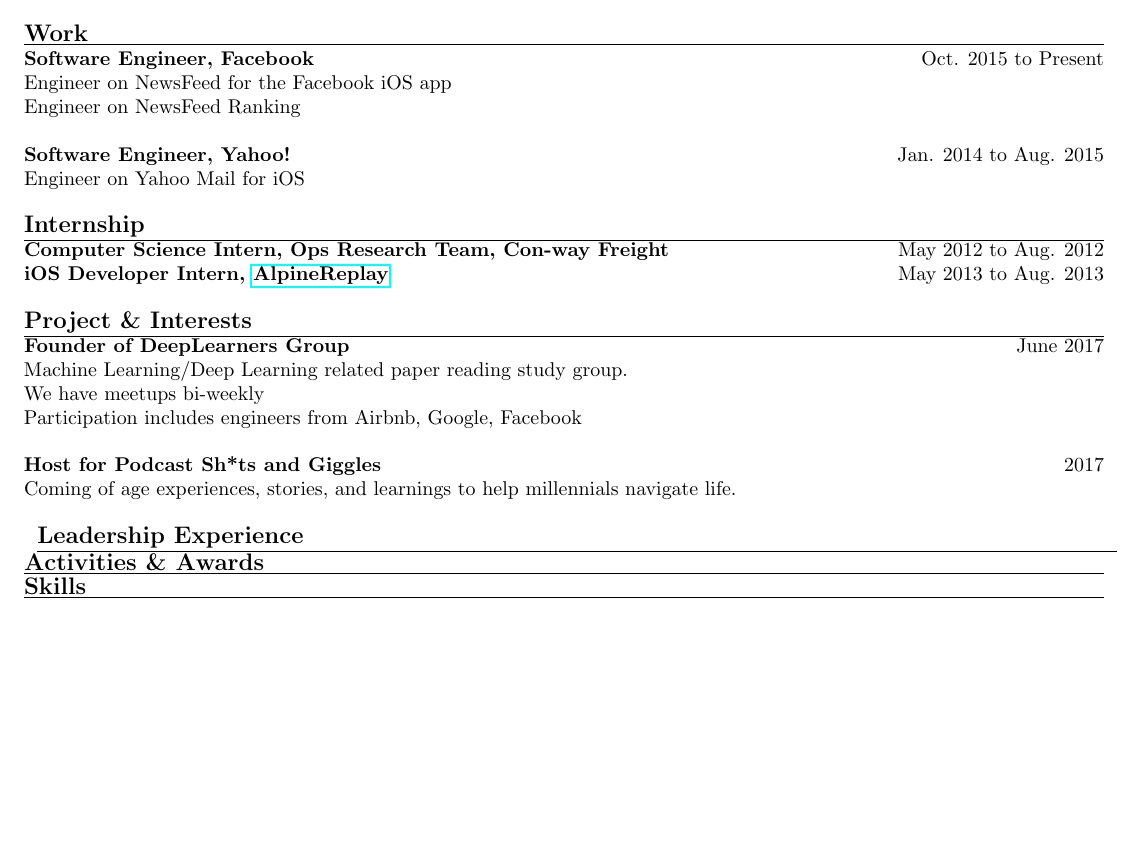
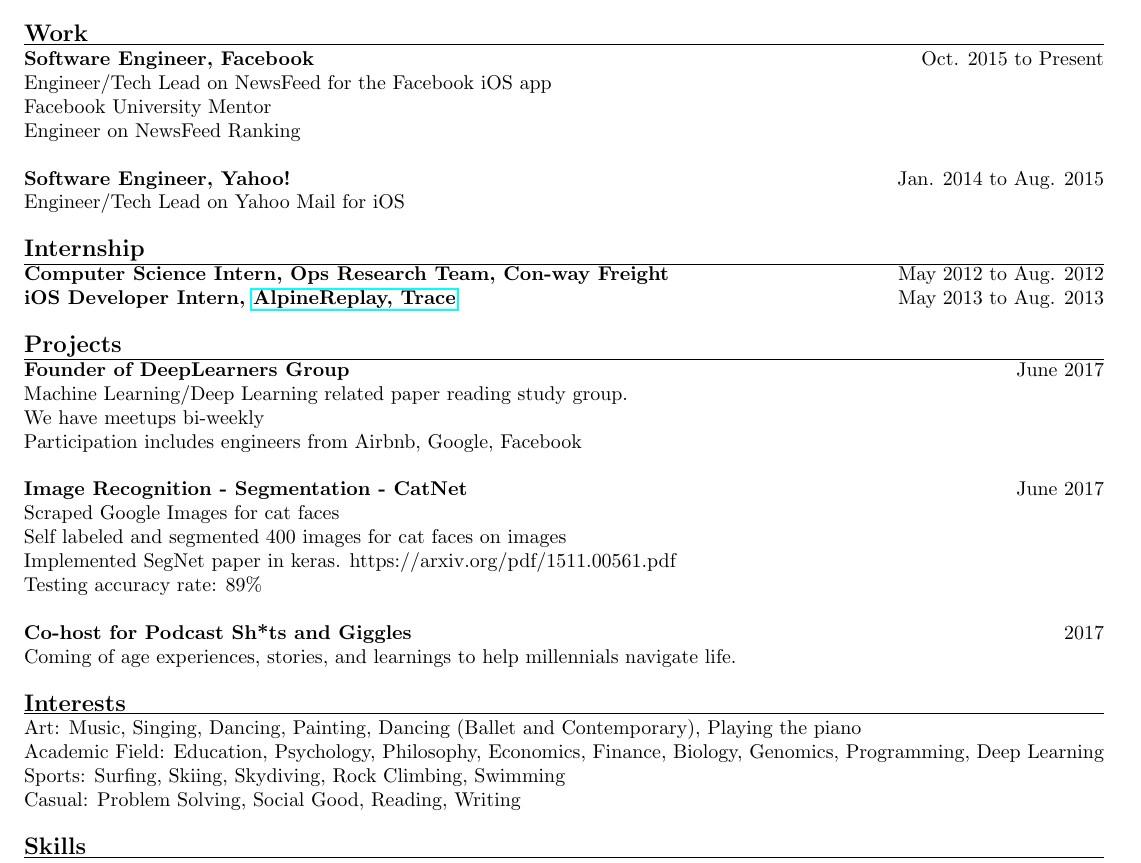
Before and after one commit to hackgoofer/Maximus, a LaTeX CV (resume.tex): part of the page, cut so that both start at the same text, the shorter picture padded with empty space. Compiled offline with pdfLaTeX.

Commit message:
for education purposes

```diff
--- a/resume.tex
+++ b/resume.tex
@@ -31,30 +31,37 @@
 
     \titleline{\textbf{\large{Work}}}
         	\noindent\textbf{Software Engineer, Facebook} \hfill Oct. 2015 to Present \\
-	Engineer on NewsFeed for the Facebook iOS app \\
+	Engineer/Tech Lead on NewsFeed for the Facebook iOS app \\
+	Facebook University Mentor \\
 	Engineer on NewsFeed Ranking \\
 
     	\noindent\textbf{Software Engineer, Yahoo!} \hfill Jan. 2014 to Aug. 2015 \\
-        Engineer on Yahoo Mail for iOS \\
+        Engineer/Tech Lead on Yahoo Mail for iOS \\
 
     \titleline{\textbf{\large{Internship}}}
         \noindent\textbf{Computer Science Intern, Ops Research Team, Con-way Freight} \hfill May 2012 to Aug. 2012 \\
-	\noindent\textbf{iOS Developer Intern, \href{https://alpinereplay.com}{AlpineReplay}} \hfill May 2013 to Aug. 2013 \\
+	\noindent\textbf{iOS Developer Intern, \href{https://alpinereplay.com}{AlpineReplay, Trace}} \hfill May 2013 to Aug. 2013 \\
 
-    \titleline{\textbf{\large{Project \& Interests}}}
+    \titleline{\textbf{\large{Projects}}}
       \noindent\textbf{Founder of DeepLearners Group} \hfill June 2017 \\
       Machine Learning/Deep Learning related paper reading study group. \\
       We have meetups bi-weekly \\
       Participation includes engineers from Airbnb, Google, Facebook \\
 
-      \noindent\textbf{Host for Podcast Sh*ts and Giggles} \hfill 2017 \\
+      \noindent\textbf{Image Recognition - Segmentation - CatNet} \hfill June 2017 \\
+      Scraped Google Images for cat faces \\
+      Self labeled and segmented 400 images for cat faces on images \\
+      Implemented SegNet paper in keras. {https://arxiv.org/pdf/1511.00561.pdf} \\
+      Testing accuracy rate: 89\% \\
+
+      \noindent\textbf{Co-host for Podcast Sh*ts and Giggles} \hfill 2017 \\
       Coming of age experiences, stories, and learnings to help millennials navigate life. \\
 
-      \noindent\textbf{}
-    \titleline{\textbf{\large{Leadership Experience}}}
-
-
-    \titleline{\textbf{\large{Activities \& Awards}}}
+    \titleline{\textbf{\large{Interests}}}
+     \noindent{Art: Music, Singing, Dancing, Painting, Dancing (Ballet and Contemporary), Playing the piano} \\
+    Academic Field: Education, Psychology, Philosophy, Economics, Finance, Biology, Genomics, Programming, Deep Learning \\
+    Sports: Surfing, Skiing, Skydiving, Rock Climbing, Swimming\\
+    Casual: Problem Solving, Social Good, Reading, Writing \\
 
     \titleline{\textbf{\large{Skills}}}
        \noindent\textbf{Coding:} C, C++, ObjectiveC, Python, SQL, Matlab, PHP, Javascript, JAVA, HTML, CSS, Hadoop, MapReduce, LeTeX \\
```
